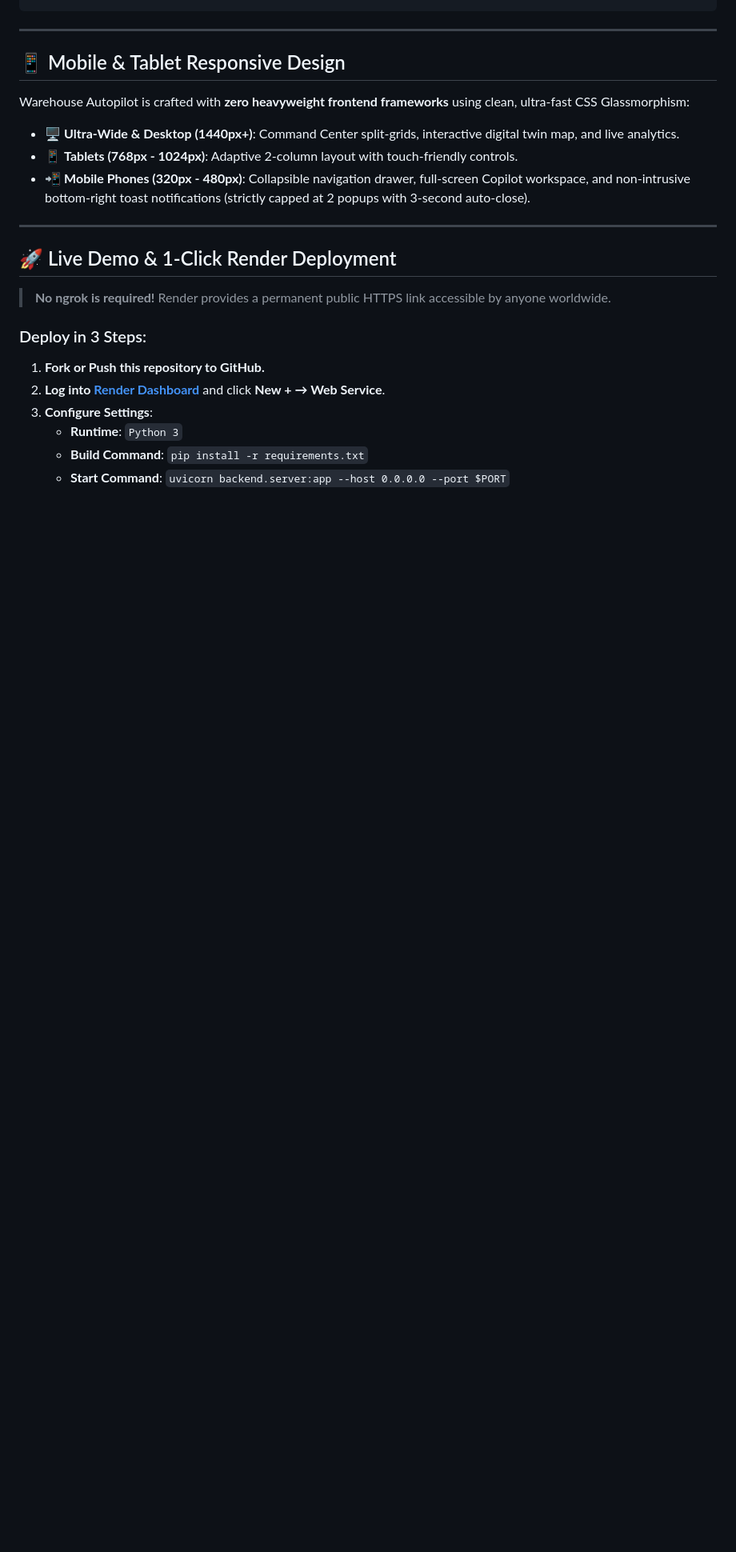
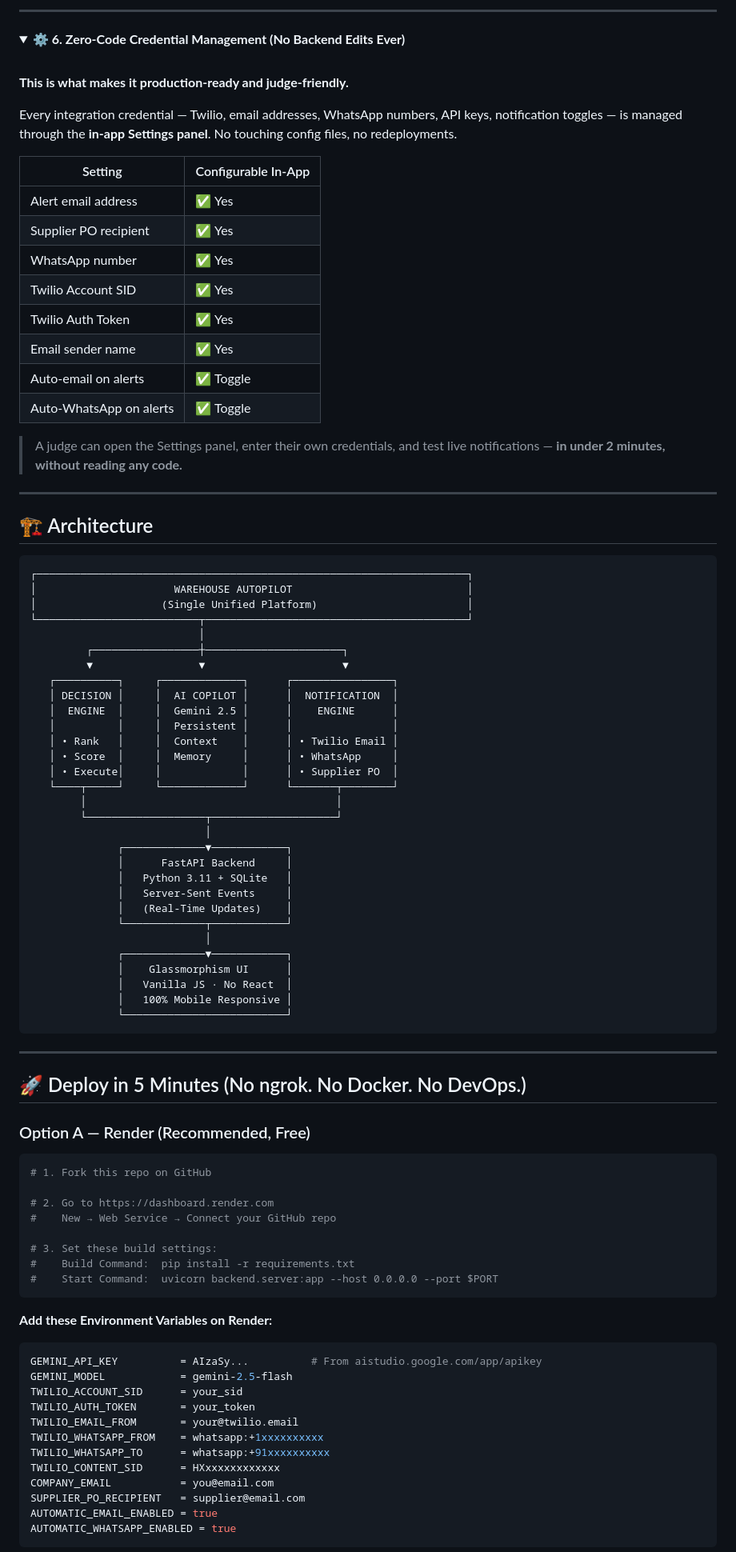
Before and after one commit to JaiServanaBhava/Warehouse-Autopilot, a Markdown page: README.md, the part around one of its changes. Shown at 80% size. GitHub-like rendering; blank space fills up the shorter version.

````diff
--- a/README.md
+++ b/README.md
@@ -89,26 +192,96 @@ Traditional Warehouse Management Systems (WMS) are **passive logbooks**: they sh
+---
+
+<details open>
+<summary><b>⚙️ 6. Zero-Code Credential Management (No Backend Edits Ever)</b></summary>
+<br/>
+
+**This is what makes it production-ready and judge-friendly.**
+
+Every integration credential — Twilio, email addresses, WhatsApp numbers, API keys, notification toggles — is managed through the **in-app Settings panel**. No touching config files, no redeployments.
+
+| Setting | Configurable In-App |
+|---|---|
+| Alert email address | ✅ Yes |
+| Supplier PO recipient | ✅ Yes |
+| WhatsApp number | ✅ Yes |
+| Twilio Account SID | ✅ Yes |
+| Twilio Auth Token | ✅ Yes |
+| Email sender name | ✅ Yes |
+| Auto-email on alerts | ✅ Toggle |
+| Auto-WhatsApp on alerts | ✅ Toggle |
+
+> A judge can open the Settings panel, enter their own credentials, and test live notifications — **in under 2 minutes, without reading any code.**
+
+</details>
+
+---
+
+## 🏗️ Architecture
+
+```
+┌─────────────────────────────────────────────────────────────────────┐
+│                      WAREHOUSE AUTOPILOT                            │
+│                    (Single Unified Platform)                        │
+└──────────────────────────┬──────────────────────────────────────────┘
+                           │
+         ┌─────────────────┼──────────────────────┐
+         ▼                 ▼                      ▼
+   ┌──────────┐     ┌─────────────┐      ┌────────────────┐
+   │ DECISION │     │  AI COPILOT │      │  NOTIFICATION  │
+   │  ENGINE  │     │  Gemini 2.5 │      │    ENGINE      │
+   │          │     │  Persistent │      │                │
+   │ • Rank   │     │  Context    │      │ • Twilio Email │
+   │ • Score  │     │  Memory     │      │ • WhatsApp     │
+   │ • Execute│     │             │      │ • Supplier PO  │
+   └────┬─────┘     └─────────────┘      └───────┬────────┘
+        │                                        │
+        └───────────────────┬────────────────────┘
+                            │
+              ┌─────────────▼────────────┐
+              │      FastAPI Backend     │
+              │   Python 3.11 + SQLite   │
+              │   Server-Sent Events     │
+              │   (Real-Time Updates)    │
+              └─────────────┬────────────┘
+                            │
+              ┌─────────────▼────────────┐
+              │    Glassmorphism UI      │
+              │   Vanilla JS · No React  │
+              │   100% Mobile Responsive │
+              └──────────────────────────┘
 ```
 
 ---
 
-## 📱 Mobile & Tablet Responsive Design
+## 🚀 Deploy in 5 Minutes (No ngrok. No Docker. No DevOps.)
 
-Warehouse Autopilot is crafted with **zero heavyweight frontend frameworks** using clean, ultra-fast CSS Glassmorphism:
-* 🖥️ **Ultra-Wide & Desktop (1440px+)**: Command Center split-grids, interactive digital twin map, and live analytics.
-* 📱 **Tablets (768px - 1024px)**: Adaptive 2-column layout with touch-friendly controls.
-* 📲 **Mobile Phones (320px - 480px)**: Collapsible navigation drawer, full-screen Copilot workspace, and non-intrusive bottom-right toast notifications (strictly capped at 2 popups with 3-second auto-close).
+### Option A — Render (Recommended, Free)
 
----
+```bash
+# 1. Fork this repo on GitHub
 
-## 🚀 Live Demo & 1-Click Render Deployment
+# 2. Go to https://dashboard.render.com
+#    New → Web Service → Connect your GitHub repo
 
-> **No ngrok is required!** Render provides a permanent public HTTPS link accessible by anyone worldwide.
+# 3. Set these build settings:
+#    Build Command:  pip install -r requirements.txt
+#    Start Command:  uvicorn backend.server:app --host 0.0.0.0 --port $PORT
+```
 
-### Deploy in 3 Steps:
+**Add these Environment Variables on Render:**
 
-1. **Fork or Push this repository to GitHub.**
-2. **Log into [Render Dashboard](https://dashboard.render.com)** and click **New + → Web Service**.
-3. **Configure Settings**:
-   * **Runtime**: `Python 3`
-   * **Build Command**: `pip install -r requirements.txt`
-   * **Start Command**: `uvicorn backend.server:app --host 0.0.0.0 --port $PORT`
+```env
+GEMINI_API_KEY          = AIzaSy...          # From aistudio.google.com/app/apikey
+GEMINI_MODEL            = gemini-2.5-flash
+TWILIO_ACCOUNT_SID      = your_sid
+TWILIO_AUTH_TOKEN       = your_token
+TWILIO_EMAIL_FROM       = your@twilio.email
+TWILIO_WHATSAPP_FROM    = whatsapp:+1xxxxxxxxxx
+TWILIO_WHATSAPP_TO      = whatsapp:+91xxxxxxxxxx
+TWILIO_CONTENT_SID      = HXxxxxxxxxxxxx
+COMPANY_EMAIL           = you@email.com
+SUPPLIER_PO_RECIPIENT   = supplier@email.com
+AUTOMATIC_EMAIL_ENABLED = true
+AUTOMATIC_WHATSAPP_ENABLED = true
+```
 
````
Also changed, not shown: other parts of README.md (+222 -115 lines).
